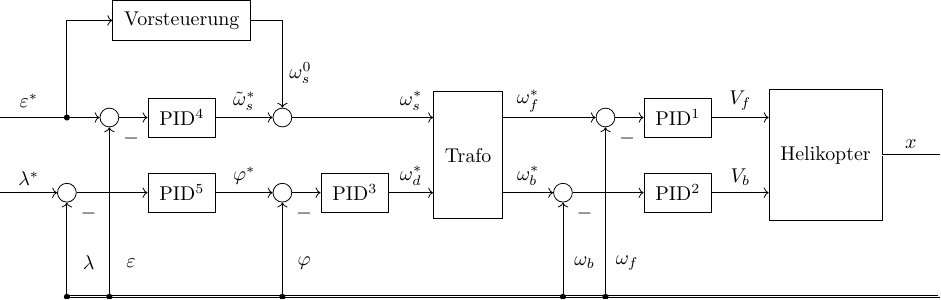
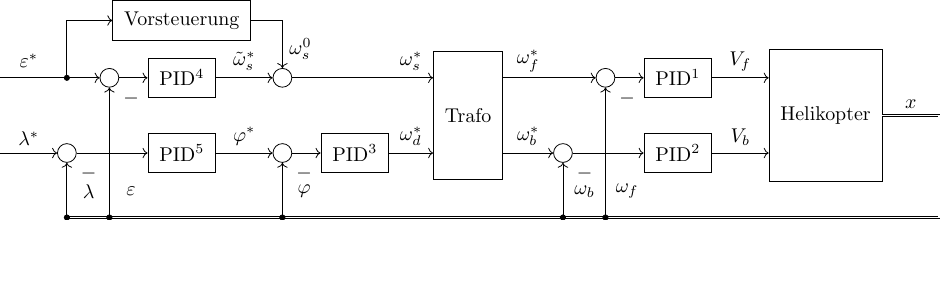
Before and after one commit to Rojetto/helicopter_thesis_code, a LaTeX figure (Beleg/pid_diagram.tex): the whole page, the shorter picture padded with empty space. Compiled offline with pdfLaTeX.

Commit message:
PID Diagramm flacher machen

```diff
--- a/Beleg/pid_diagram.tex
+++ b/Beleg/pid_diagram.tex
@@ -29,7 +29,7 @@
     \node at (sum_phi |- heli_f) [draw,shape=circle] (sum_ws) {};
     \node [left=of sum_ws,draw,inner sep = 0.2 cm] (eps_pid) {PID\textsuperscript{4}};
     \node at (eps_pid |- sum_phi) [draw,inner sep = 0.2 cm] (lamb_pid) {PID\textsuperscript{5}};
-    \node [above = of eps_pid,draw,inner sep = 0.2 cm,xshift=0cm] (vs) {Vorsteuerung};
+    \node [above = 0.3 cm of eps_pid,draw,inner sep = 0.2 cm,xshift=0cm] (vs) {Vorsteuerung};
     \node [left = 0.5 cm of eps_pid,draw,shape=circle] (sum_eps) {};
     \node [left = 1.25cm of lamb_pid,draw,shape=circle] (sum_lamb) {};
     \coordinate [left = of sum_lamb] (start_lamb);
@@ -59,7 +59,7 @@
     \draw [->] (start_lamb) -- (sum_lamb) node [midway,above] (lamb_label) {$\lambda^*$};
     \draw [->] (start_eps) -- (sum_eps) node at (lamb_label |- ws_label) {$\varepsilon^*$};
 
-    \draw [double] (heli) -- ++(2,0) node [midway,above] {$x$} -- ++(0, -2.5) coordinate (base) -- (sum_lamb |- base);
+    \draw [double] (heli) -- ++(2,0) node [midway,above] {$x$} -- ++(0, -1.8) coordinate (base) -- (sum_lamb |- base);
 
     \draw [arr] (sum_eps -| sum_lamb) |- (vs);
 
```
